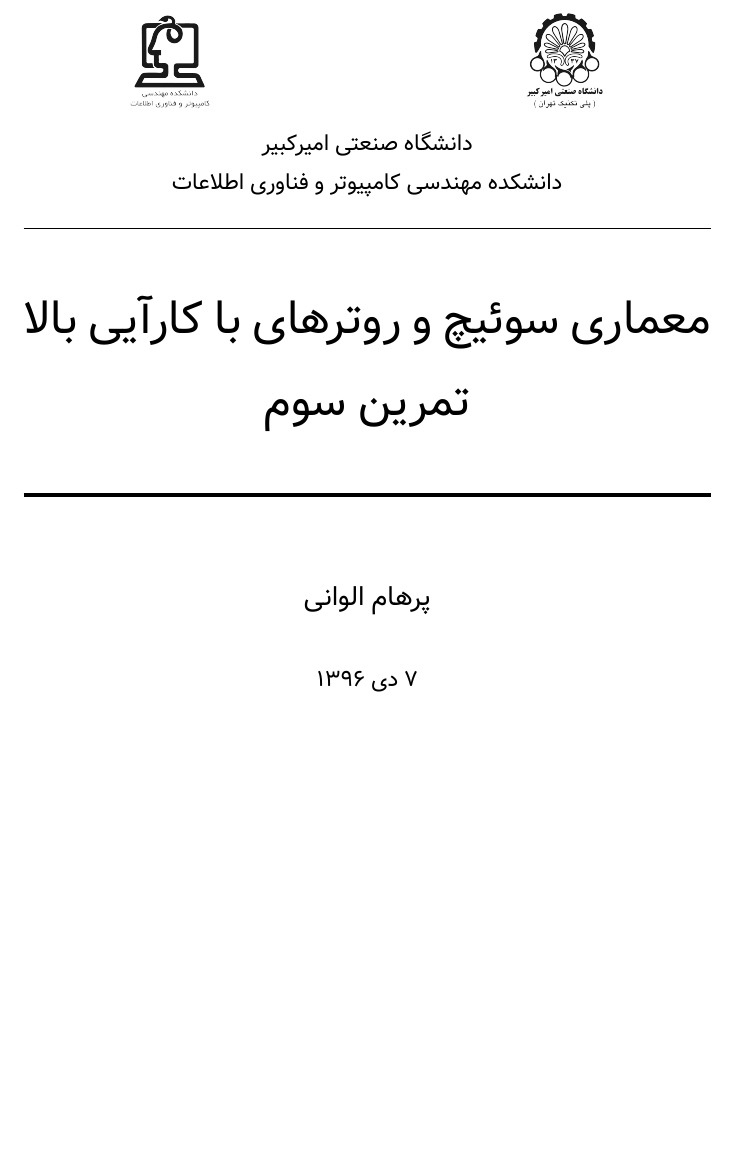
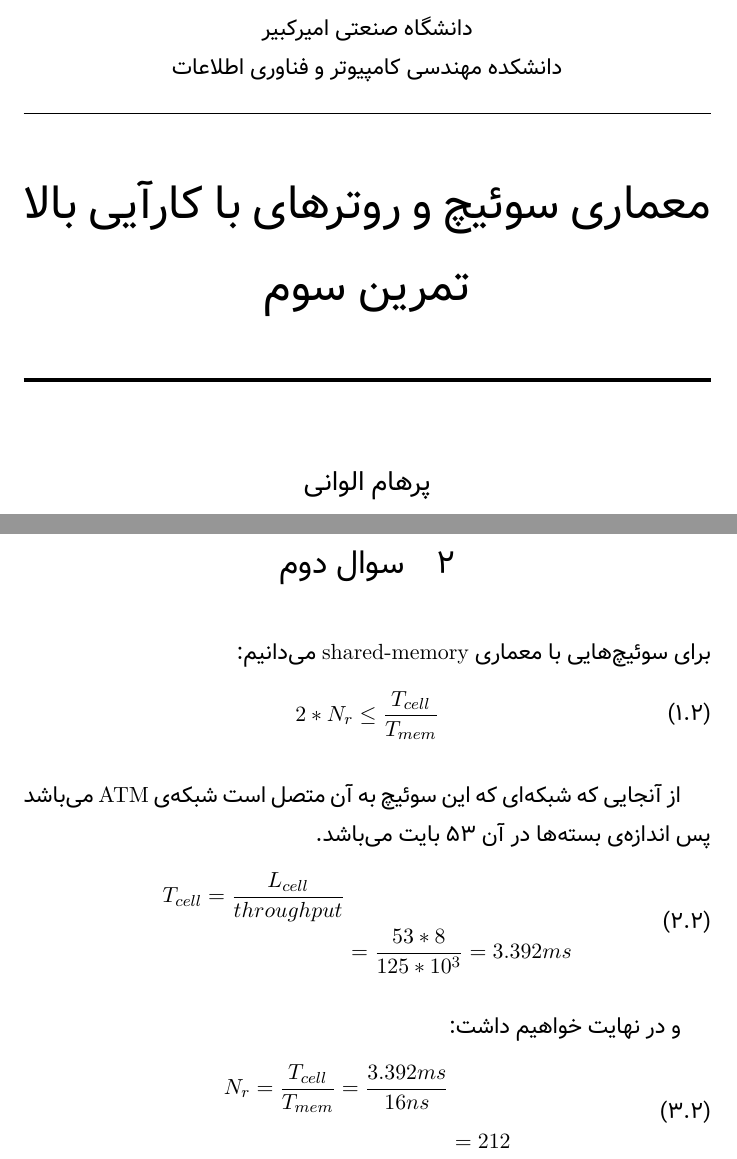
Before and after one commit to 1995parham/HPSR-Homework, a LaTeX document (HW-3/main.tex): part of the page before the commit and two parts of pages 1 and 2 of 2 after it, the two joined at a grey line, cut so that both start at the same text, the shorter picture padded with empty space. Compiled offline with XeLaTeX; a missing font is replaced by an installed copy or a similar font.

Commit message:
Adds problem 1, 2 of homework-3.

```diff
--- a/HW-3/main.tex
+++ b/HW-3/main.tex
@@ -66 +74,22 @@
+\section{سوال دوم}
+\par
+برای سوئیچ‌هایی با معماری \lr{shared-memory} می‌دانیم:
+\begin{align}\begin{split}
+    2 * N_r \le \frac{T_{cell}}{T_{mem}}
+\end{split}\end{align}
+
+از آنجایی که شبکه‌ای که این سوئیچ به آن متصل است شبکه‌ی \lr{ATM}
+می‌باشد پس اندازه‌ی بسته‌ها در آن ۵۳ بایت می‌باشد.
+\begin{align}\begin{split}
+    T_{cell} = \frac{L_{cell}}{throughput}\\
+    & = \frac{53 * 8}{125 * 10^3} = 3.392 ms
+\end{split}\end{align}
+
+و در نهایت خواهیم داشت:
+\begin{align}\begin{split}
+    N_r = \frac{T_{cell}}{T_{mem}} = \frac{3.392ms}{16ns}\\
+    & = 212
+\end{split}\end{align}
+
+
 \end{document}
```
Also changed, not shown: HW-3/main.pdf, HW-3/main.tex (8 more changed lines).
